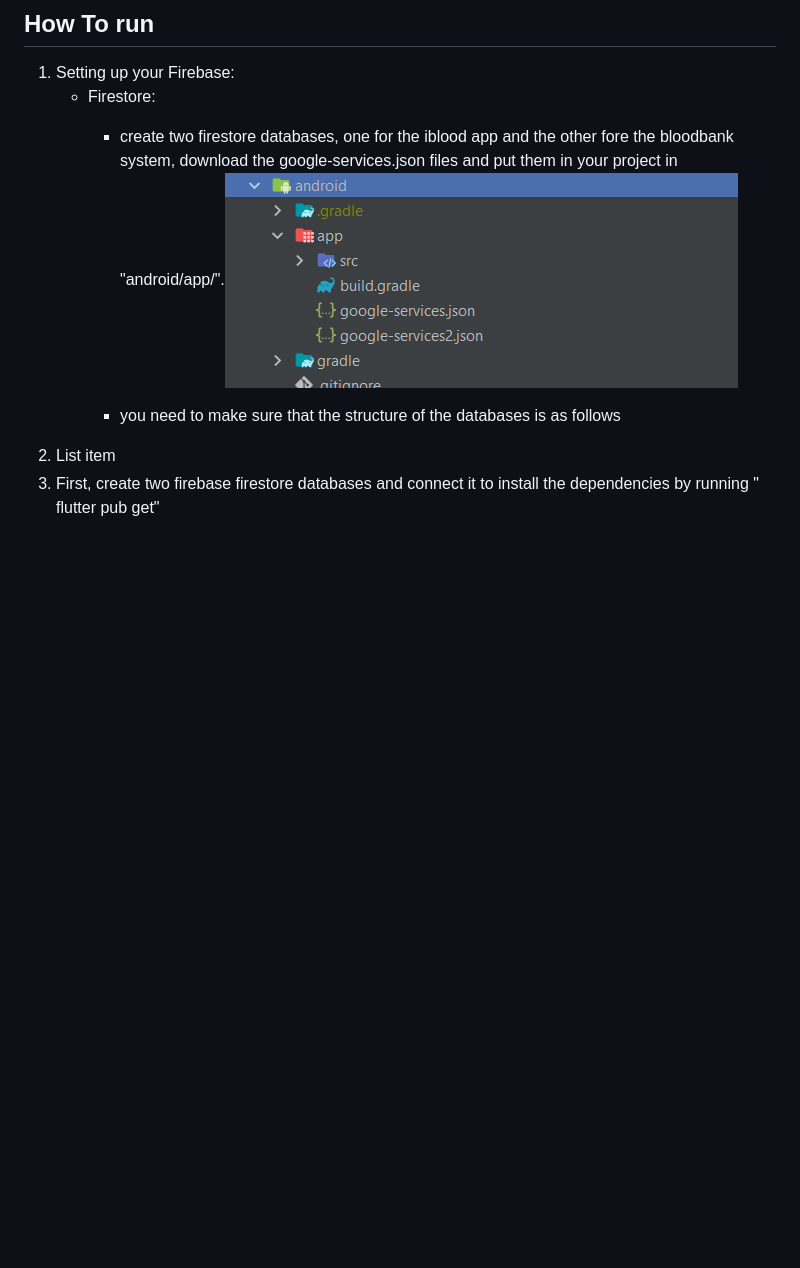
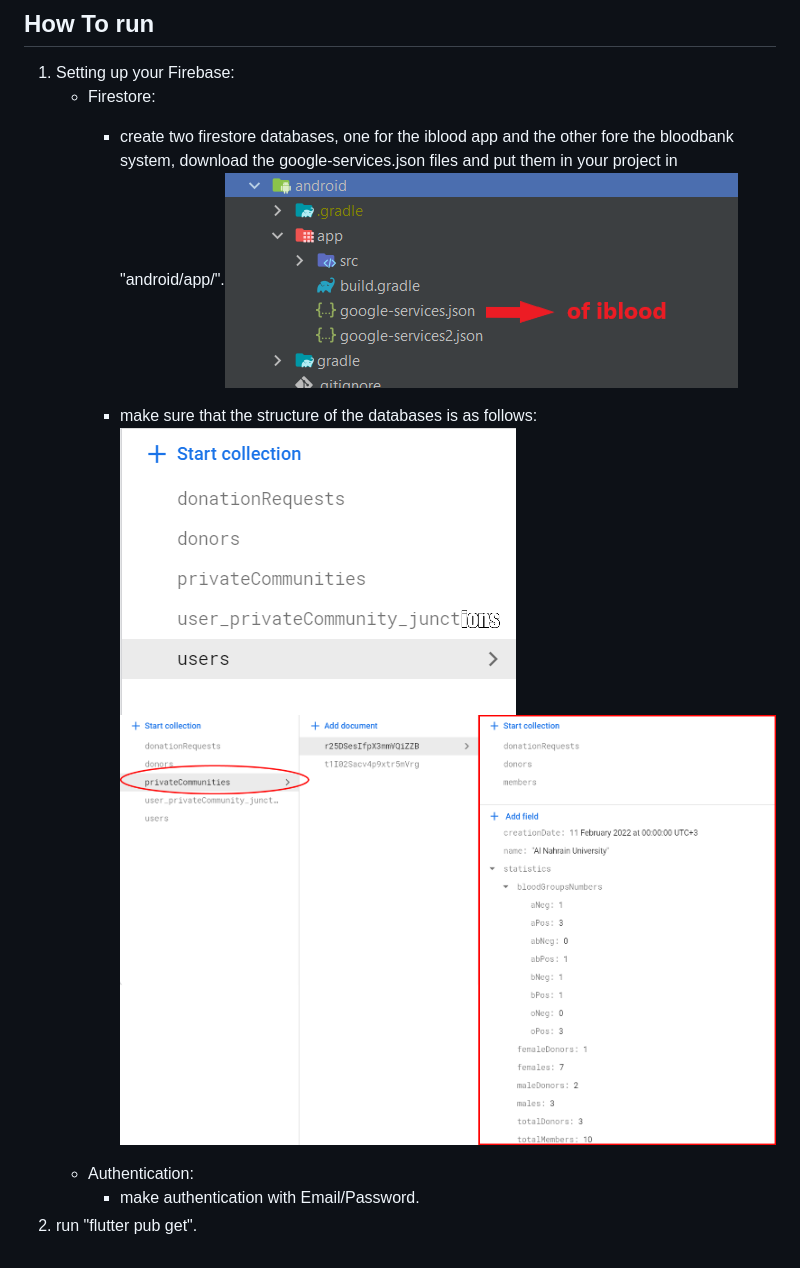
Before and after one commit to maath9826/iblood-public, a Markdown page: README.md, the part around the change. Rendered like a GitHub page; pictures changed too: README-images/all.png (added), README-images/database3.1.png (added), README-images/gs-dir.png; blank space fills up the shorter version.

Commit message:
README completed

```diff
--- a/README.md
+++ b/README.md
@@ -28,7 +28,7 @@ iblood is a mobile application built with flutter framework. It has many feature
 
 
 
-		- you need to make sure that the structure of the databases is as follows
- 2. List item
- 3. First, create two firebase firestore databases and  connect it to
-install the dependencies by running " flutter pub get"
+		- make sure that the structure of the databases is as follows:![database structure image](https://github.com/maath9826/iblood-public/blob/master/README-images/all.png?raw=true)![database structure image](https://github.com/maath9826/iblood-public/blob/master/README-images/database3.1.png?raw=true)
+	- Authentication:
+		- make authentication with Email/Password.
+ 3. run "flutter pub get".
```
